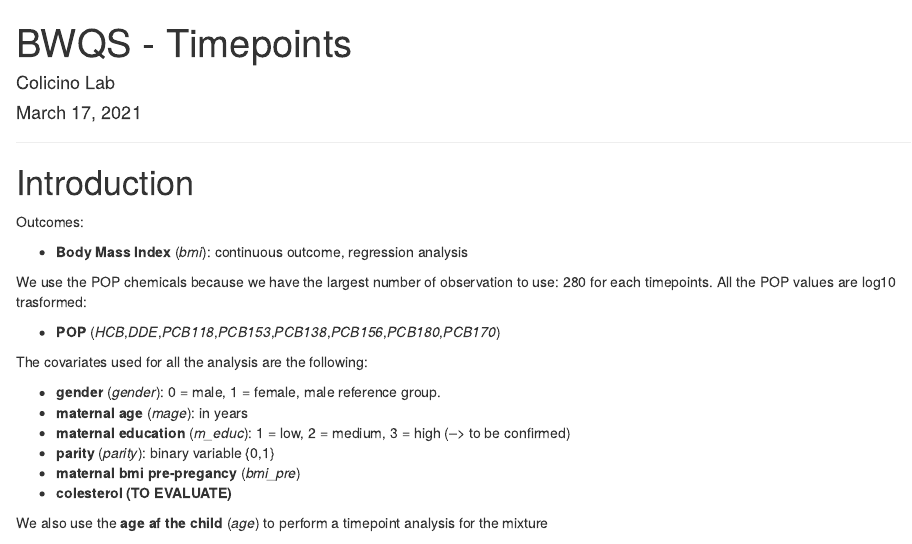
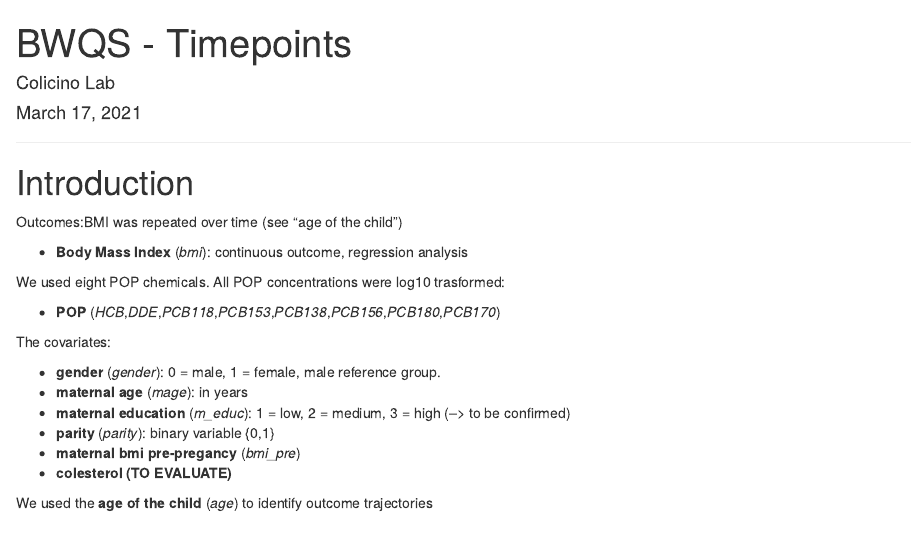
Before and after one commit to ElenaColicino/POPsBMIinRhea-, an R Markdown document (13_BWQS_original_newmodel_covariates.Rmd): the page in a window 1100 px wide, from its top. Rendered offline with R 4.5, knitr and Pandoc, with nearby package versions; some code elsewhere in the file could not run offline.

Commit message:
Update 13_BWQS_original_newmodel_covariates.Rmd

````diff
--- a/13_BWQS_original_newmodel_covariates.Rmd
+++ b/13_BWQS_original_newmodel_covariates.Rmd
@@ -33,16 +33,15 @@ library(devtools)
 
 # Introduction
 
-Outcomes:
+Outcomes:BMI was repeated over time (see "age of the child")
 
 + **Body Mass Index** (*bmi*): continuous outcome, regression analysis
 
-We use the POP chemicals because we have the largest number of observation to use: 280 for each timepoints.
-All the POP values are log10 trasformed:
+We used eight POP chemicals. All POP concentrations were log10 trasformed:
 
 + **POP** (*HCB*,*DDE*,*PCB118*,*PCB153*,*PCB138*,*PCB156*,*PCB180*,*PCB170*)
 
-The covariates used for all the analysis are the following:
+The covariates:
 
 + **gender** (*gender*): 0 = male, 1 = female, male reference group.
 + **maternal age** (*mage*): in years
@@ -51,7 +50,7 @@ The covariates used for all the analysis are the following:
 + **maternal bmi pre-pregancy** (*bmi_pre*)
 + **colesterol (TO EVALUATE)**
 
-We also use the **age af the child** (*age*) to perform a timepoint analysis for the mixture
+We used the **age of the child** (*age*) to identify outcome trajectories
 
 ```{r dataset_cleaning, echo=FALSE}
 # load dataset
````
